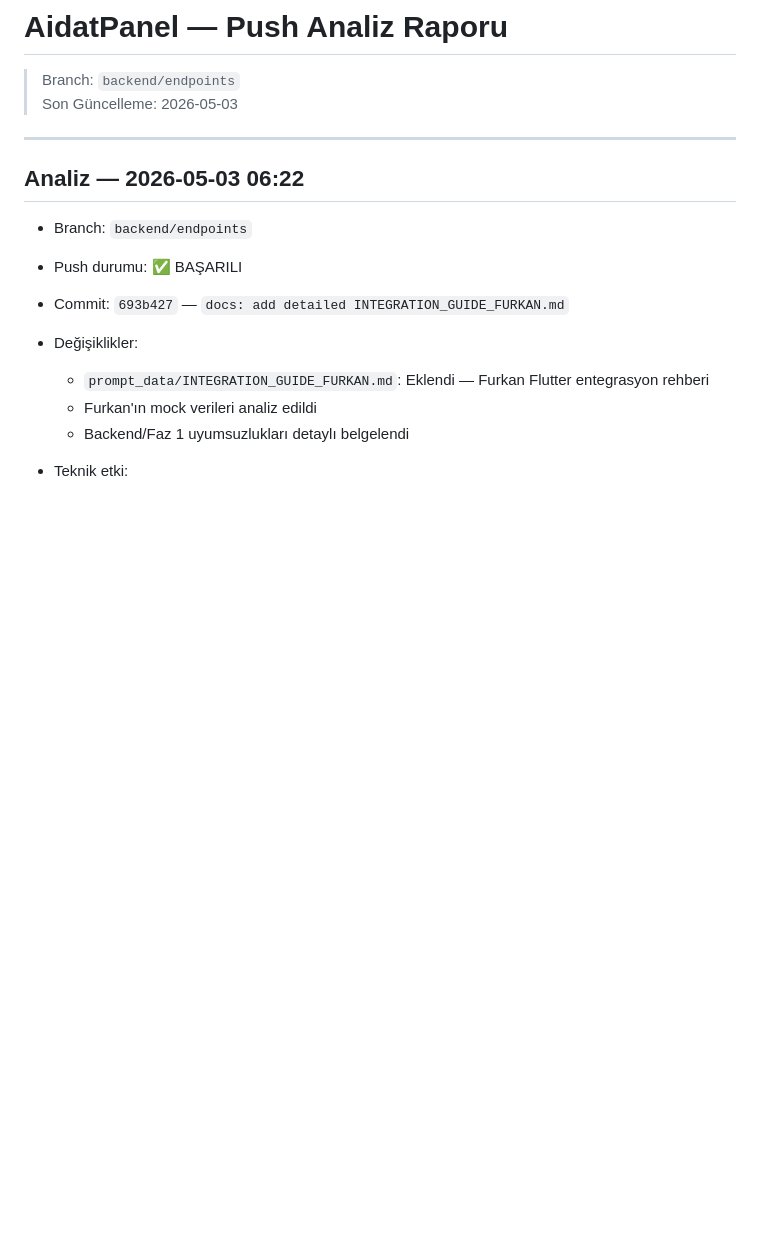
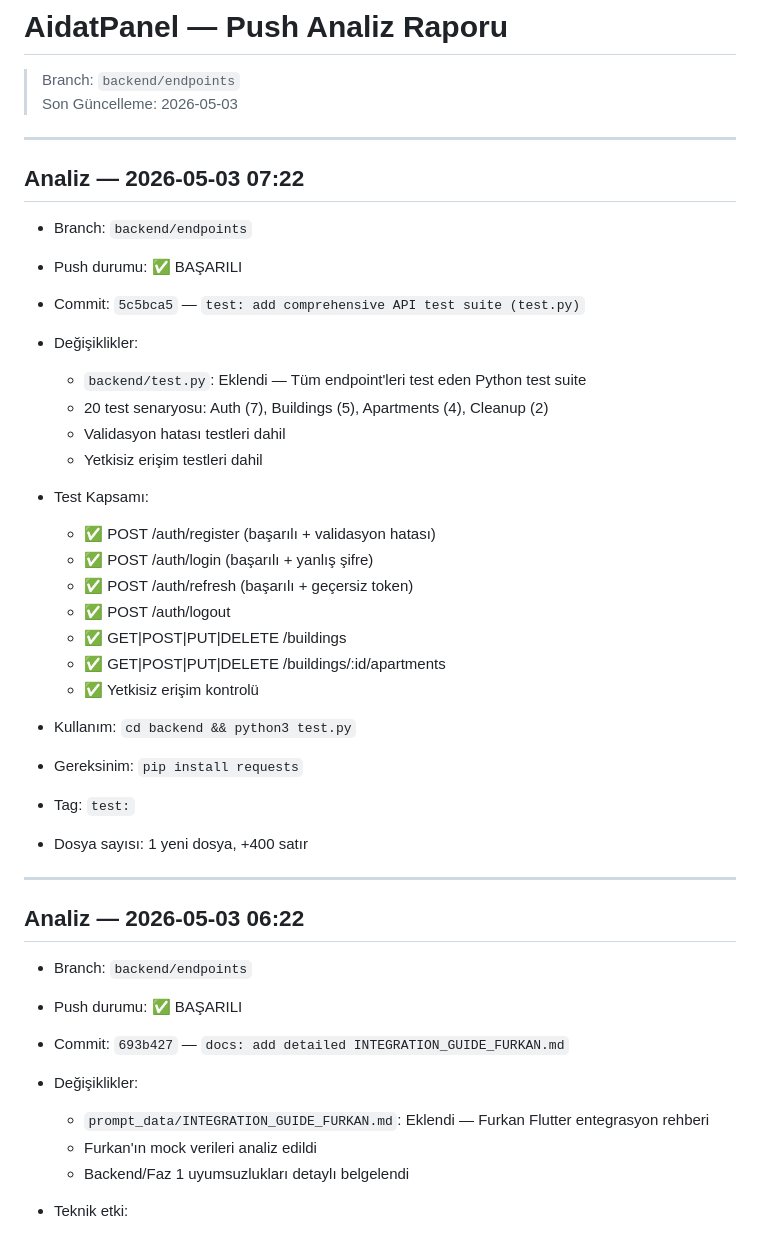
Before and after one commit to AbdullahAslan63/AidatPanel, a Markdown page: prompt_data/ANALYSIS_REPORT.md, the part around the change. Rendered like a GitHub page; blank space fills up the shorter version.

Commit message:
docs: update ANALYSIS_REPORT.md with test.py addition

```diff
--- a/prompt_data/ANALYSIS_REPORT.md
+++ b/prompt_data/ANALYSIS_REPORT.md
@@ -2,6 +2,34 @@
 
 > Branch: `backend/endpoints`
 > Son Güncelleme: 2026-05-03
+
+---
+
+## Analiz — 2026-05-03 07:22
+- Branch: `backend/endpoints`
+- Push durumu: ✅ BAŞARILI
+- Commit: `5c5bca5` — `test: add comprehensive API test suite (test.py)`
+
+- Değişiklikler:
+  - `backend/test.py`: Eklendi — Tüm endpoint'leri test eden Python test suite
+  - 20 test senaryosu: Auth (7), Buildings (5), Apartments (4), Cleanup (2)
+  - Validasyon hatası testleri dahil
+  - Yetkisiz erişim testleri dahil
+
+- Test Kapsamı:
+  - ✅ POST /auth/register (başarılı + validasyon hatası)
+  - ✅ POST /auth/login (başarılı + yanlış şifre)
+  - ✅ POST /auth/refresh (başarılı + geçersiz token)
+  - ✅ POST /auth/logout
+  - ✅ GET|POST|PUT|DELETE /buildings
+  - ✅ GET|POST|PUT|DELETE /buildings/:id/apartments
+  - ✅ Yetkisiz erişim kontrolü
+
+- Kullanım: `cd backend && python3 test.py`
+- Gereksinim: `pip install requests`
+
+- Tag: `test:`
+- Dosya sayısı: 1 yeni dosya, +400 satır
 
 ---
 
```
